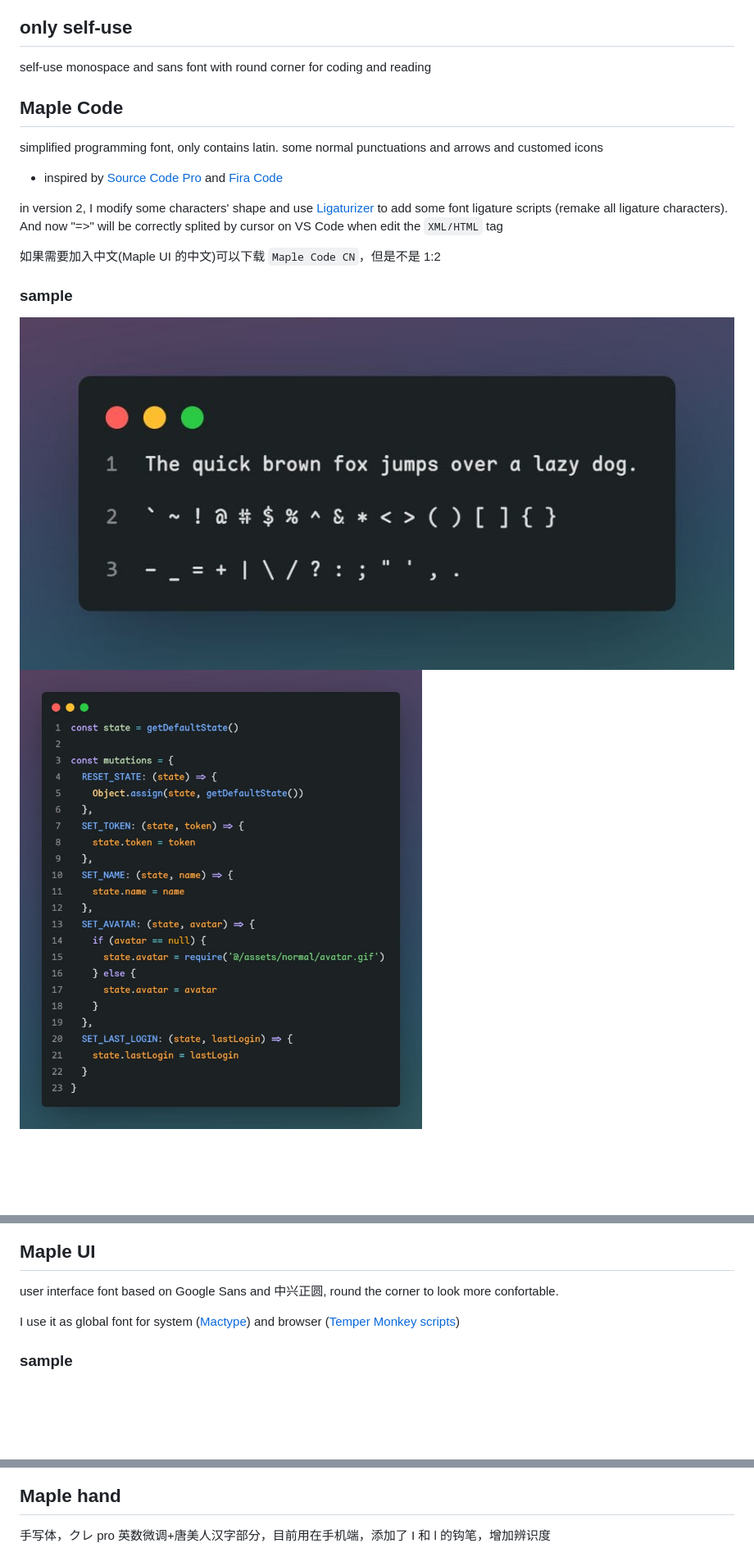
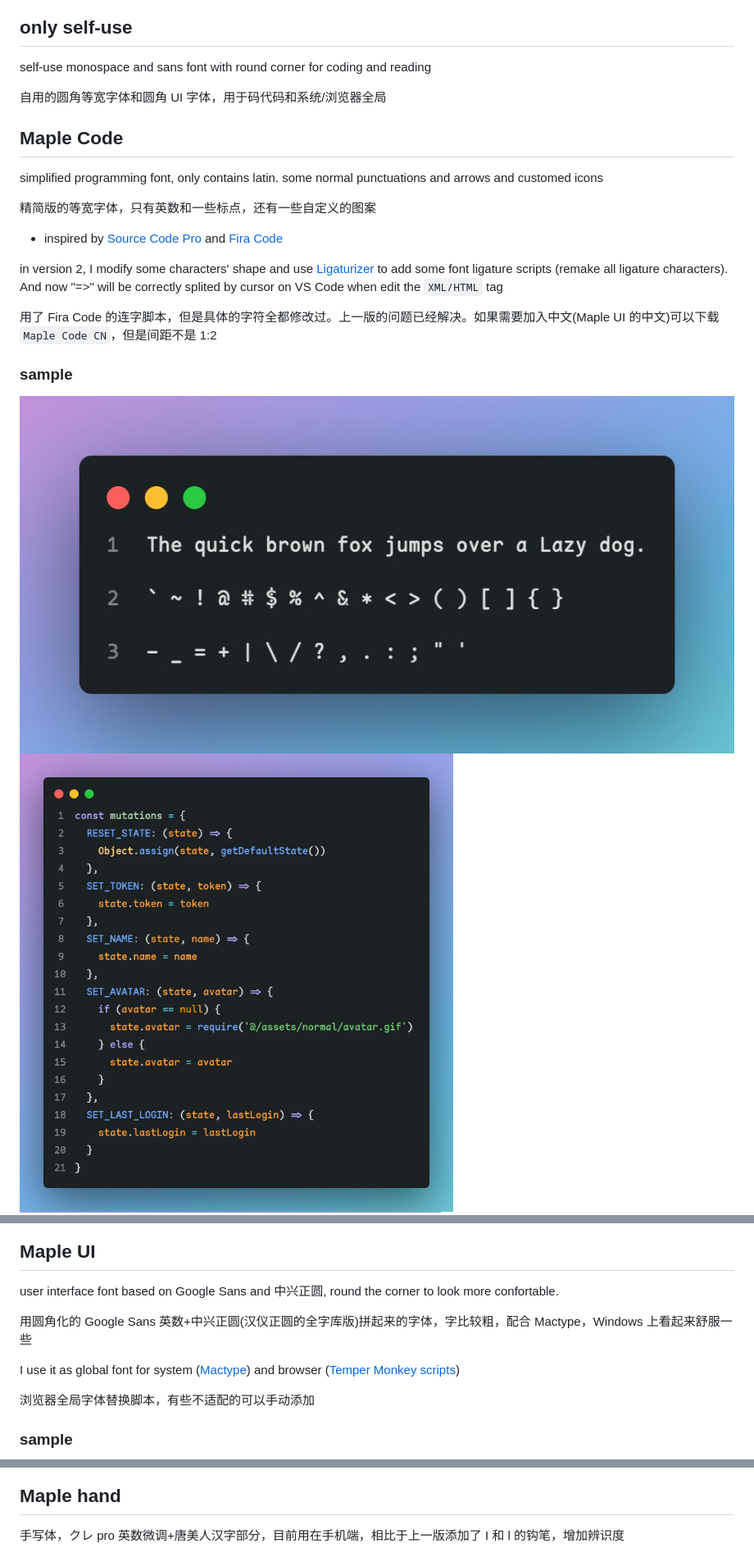
Before and after one commit to subframe7536/maple-font, a Markdown page: README.md, 3 parts joined by grey strips. Shown at 82% size. Drawn GitHub-style; pictures changed too: img/characters.jpg, img/icons.jpg (added), img/sample.jpg; blank space fills up the shorter version.

Commit message:
update readme
Former-commit-id: a6a6a1430561980ad50f21868039677fc452887e

```diff
--- a/README.md
+++ b/README.md
@@ -9,16 +11,20 @@ release
 ## only self-use
 
 self-use monospace and sans font with round corner for coding and reading
+
+自用的圆角等宽字体和圆角 UI 字体，用于码代码和系统/浏览器全局
 
 ## Maple Code
 
 simplified programming font, only contains latin. some normal punctuations and arrows and customed icons
 
+精简版的等宽字体，只有英数和一些标点，还有一些自定义的图案
+
 - inspired by [Source Code Pro](https://github.com/adobe-fonts/source-code-pro) and [Fira Code](https://github.com/tonsky/FiraCode)
 
 in version 2, I modify some characters' shape and use [Ligaturizer](https://github.com/ToxicFrog/Ligaturizer) to add some font ligature scripts (remake all ligature characters). And now "=>" will be correctly splited by cursor on VS Code when edit the `XML/HTML` tag
 
-如果需要加入中文(Maple UI 的中文)可以下载 `Maple Code CN`，但是不是 1:2
+用了 Fira Code 的连字脚本，但是具体的字符全都修改过。上一版的问题已经解决。如果需要加入中文(Maple UI 的中文)可以下载 `Maple Code CN`，但是间距不是 1:2
 
 ### sample
 
@@ -41,7 +50,11 @@ using Nerd Font to fit console characters
 
 user interface font based on Google Sans and 中兴正圆, round the corner to look more confortable.
 
+用圆角化的 Google Sans 英数+中兴正圆(汉仪正圆的全字库版)拼起来的字体，字比较粗，配合 Mactype，Windows 上看起来舒服一些
+
 I use it as global font for system ([Mactype](https://github.com/snowie2000/mactype)) and browser ([Temper Monkey scripts](https://github.com/subframe7536/UserScript))
+
+浏览器全局字体替换脚本，有些不适配的可以手动添加
 
 ### sample
 
@@ -51,7 +64,7 @@ I use it as global font for system ([Mactype](https://github.com/snowie2000/mact
 
 ## Maple hand
 
-手写体，クレ pro 英数微调+唐美人汉字部分，目前用在手机端，添加了 I 和 l 的钩笔，增加辨识度
+手写体，クレ pro 英数微调+唐美人汉字部分，目前用在手机端，相比于上一版添加了 I 和 l 的钩笔，增加辨识度
 
 ![](img/%E6%89%8B%E6%9C%BA.jpg)
 
```
Also changed, not shown: other parts of README.md (+5 -0 lines).
